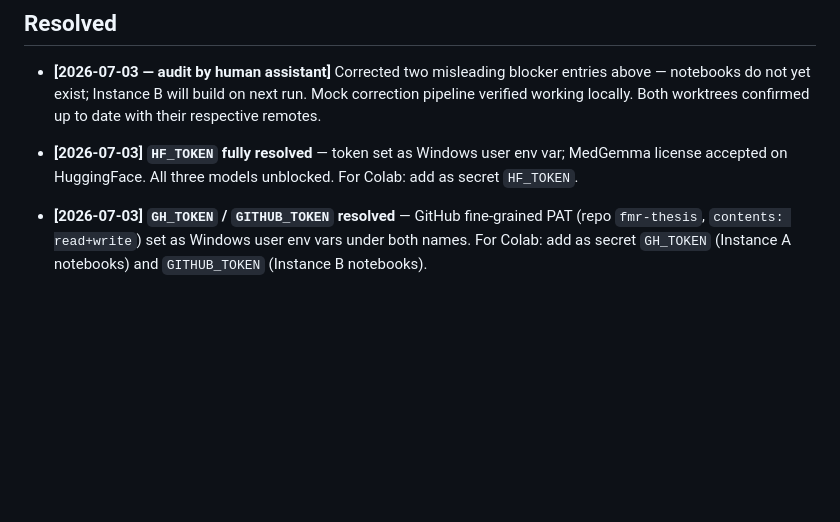
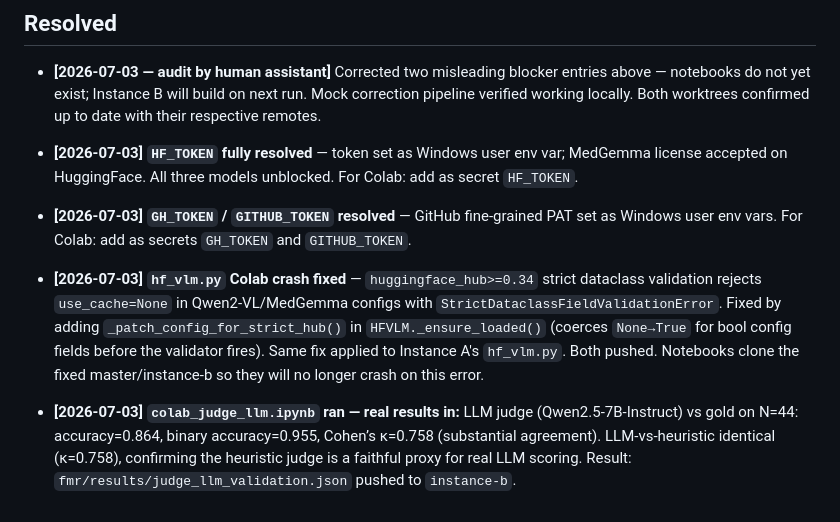
Before and after one commit to Ankit-blip737/fmr-thesis, a Markdown page: BLOCKERS.md, the part around the change. Drawn GitHub-style; blank space fills up the shorter version.

Commit message:
chore: update BLOCKERS — hf_vlm fix + judge LLM real results (kappa=0.758)

```diff
--- a/BLOCKERS.md
+++ b/BLOCKERS.md
@@ -58,4 +58,8 @@ Each entry: what's blocked · exactly what is needed · what happens once provid
 
 - **[2026-07-03] `HF_TOKEN` fully resolved** — token set as Windows user env var; MedGemma license accepted on HuggingFace. All three models unblocked. For Colab: add as secret `HF_TOKEN`.
 
-- **[2026-07-03] `GH_TOKEN` / `GITHUB_TOKEN` resolved** — GitHub fine-grained PAT (repo `fmr-thesis`, `contents: read+write`) set as Windows user env vars under both names. For Colab: add as secret `GH_TOKEN` (Instance A notebooks) and `GITHUB_TOKEN` (Instance B notebooks).
+- **[2026-07-03] `GH_TOKEN` / `GITHUB_TOKEN` resolved** — GitHub fine-grained PAT set as Windows user env vars. For Colab: add as secrets `GH_TOKEN` and `GITHUB_TOKEN`.
+
+- **[2026-07-03] `hf_vlm.py` Colab crash fixed** — `huggingface_hub>=0.34` strict dataclass validation rejects `use_cache=None` in Qwen2-VL/MedGemma configs with `StrictDataclassFieldValidationError`. Fixed by adding `_patch_config_for_strict_hub()` in `HFVLM._ensure_loaded()` (coerces `None→True` for bool config fields before the validator fires). Same fix applied to Instance A's `hf_vlm.py`. Both pushed. Notebooks clone the fixed master/instance-b so they will no longer crash on this error.
+
+- **[2026-07-03] `colab_judge_llm.ipynb` ran — real results in:** LLM judge (Qwen2.5-7B-Instruct) vs gold on N=44: accuracy=0.864, binary accuracy=0.955, Cohen’s κ=0.758 (substantial agreement). LLM-vs-heuristic identical (κ=0.758), confirming the heuristic judge is a faithful proxy for real LLM scoring. Result: `fmr/results/judge_llm_validation.json` pushed to `instance-b`.
```
